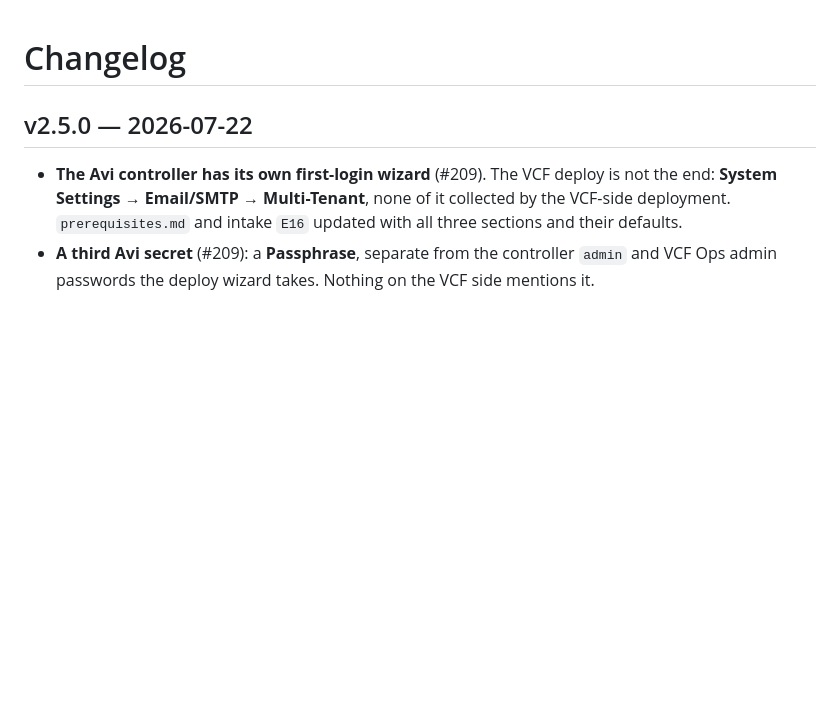
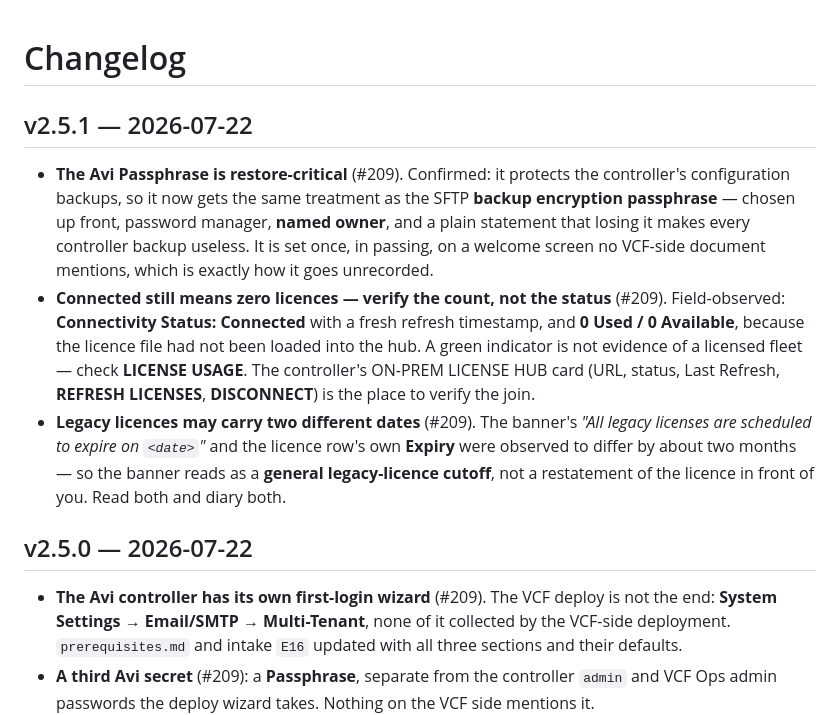
Before and after one commit to pauldiee/VCF9-DeploymentPlanning, a Markdown page: CHANGELOG.md, the part around the change. Rendered like a GitHub page; blank space fills up the shorter version.

```diff
--- a/CHANGELOG.md
+++ b/CHANGELOG.md
@@ -1,4 +1,24 @@
 # Changelog
+
+## v2.5.1 — 2026-07-22
+- **The Avi Passphrase is restore-critical** (#209). Confirmed: it protects the
+  controller's configuration backups, so it now gets the same treatment as the
+  SFTP **backup encryption passphrase** — chosen up front, password manager,
+  **named owner**, and a plain statement that losing it makes every controller
+  backup useless. It is set once, in passing, on a welcome screen no VCF-side
+  document mentions, which is exactly how it goes unrecorded.
+- **Connected still means zero licences — verify the count, not the status**
+  (#209). Field-observed: **Connectivity Status: Connected** with a fresh
+  refresh timestamp, and **0 Used / 0 Available**, because the licence file had
+  not been loaded into the hub. A green indicator is not evidence of a licensed
+  fleet — check **LICENSE USAGE**. The controller's ON-PREM LICENSE HUB card
+  (URL, status, Last Refresh, **REFRESH LICENSES**, **DISCONNECT**) is the place
+  to verify the join.
+- **Legacy licences may carry two different dates** (#209). The banner's
+  *"All legacy licenses are scheduled to expire on `<date>`"* and the licence
+  row's own **Expiry** were observed to differ by about two months — so the
+  banner reads as a **general legacy-licence cutoff**, not a restatement of the
+  licence in front of you. Read both and diary both.
 
 ## v2.5.0 — 2026-07-22
 - **The Avi controller has its own first-login wizard** (#209). The VCF deploy
```
Also changed, not shown: docs/02-intake.md (+1 -1 lines), docs/prerequisites.md (+34 -13 lines).
